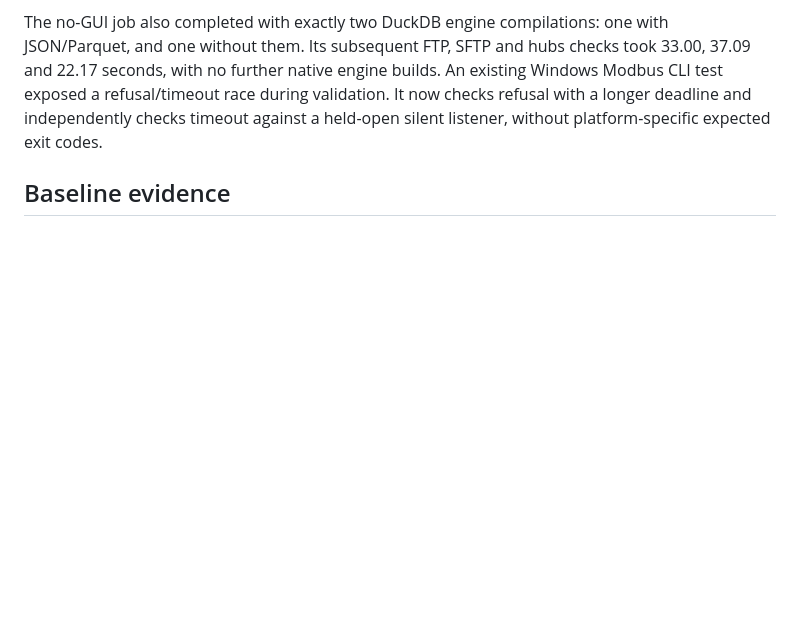
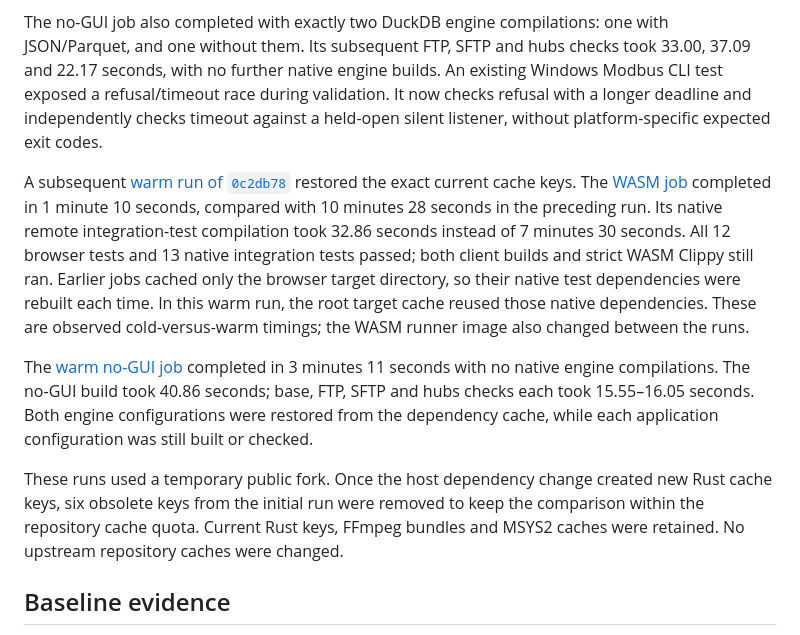
Before and after one commit to capturefab/capturefab, a Markdown page: docs/build-performance.md, the part around the change. GitHub-like rendering; blank space fills up the shorter version.

Commit message:
Record verified warm build and test measurements

```diff
--- a/docs/build-performance.md
+++ b/docs/build-performance.md
@@ -100,6 +100,29 @@ validation. It now checks refusal with a longer deadline and independently
 checks timeout against a held-open silent listener, without platform-specific
 expected exit codes.
 
+A subsequent [warm run of `0c2db78`](https://github.com/shntu/capturefab/actions/runs/39775422837)
+restored the exact current cache keys. The [WASM job](https://github.com/shntu/capturefab/actions/runs/39775422837/job/119813021289)
+completed in 1 minute 10 seconds, compared with 10 minutes 28 seconds in the
+preceding run. Its native remote integration-test compilation took 32.86 seconds
+instead of 7 minutes 30 seconds. All 12 browser tests and 13 native integration
+tests passed; both client builds and strict WASM Clippy still ran. Earlier jobs
+cached only the browser target directory, so their native test dependencies were
+rebuilt each time.
+In this warm run, the root target cache reused those native dependencies.
+These are observed cold-versus-warm timings; the WASM runner image also changed
+between the runs.
+
+The [warm no-GUI job](https://github.com/shntu/capturefab/actions/runs/39775422837/job/119813021915)
+completed in 3 minutes 11 seconds with no native engine compilations. The no-GUI
+build took 40.86 seconds; base, FTP, SFTP and hubs checks each took
+15.55–16.05 seconds. Both engine configurations were restored from the dependency
+cache, while each application configuration was still built or checked.
+
+These runs used a temporary public fork. Once the host dependency change created
+new Rust cache keys, six obsolete keys from the initial run were removed to keep the
+comparison within the repository cache quota. Current Rust keys, FFmpeg bundles
+and MSYS2 caches were retained. No upstream repository caches were changed.
+
 ## Baseline evidence
 
 Before this change, the [WASM job in run 39621917184](https://github.com/capturefab/capturefab/actions/runs/39621917184/job/119297340378)
```
